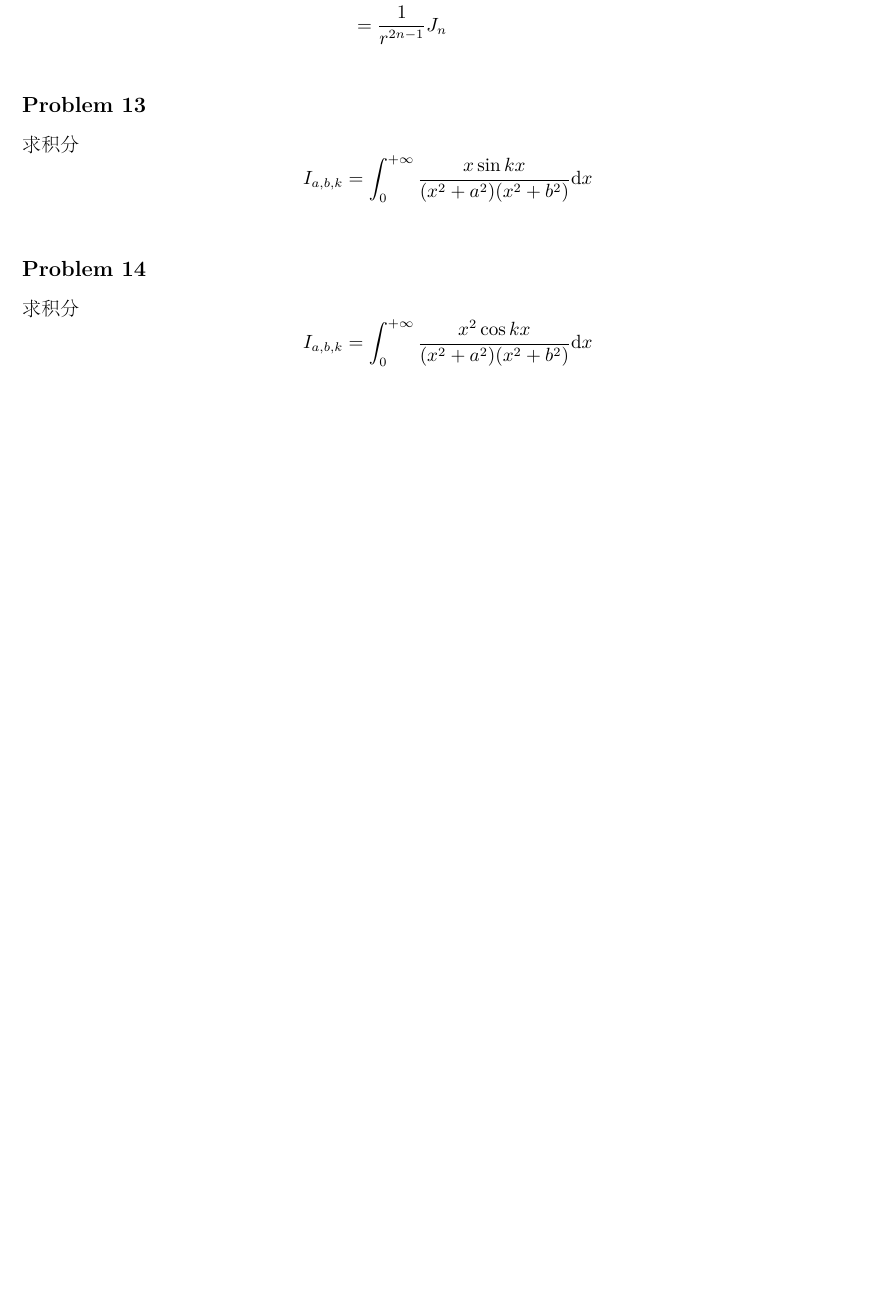
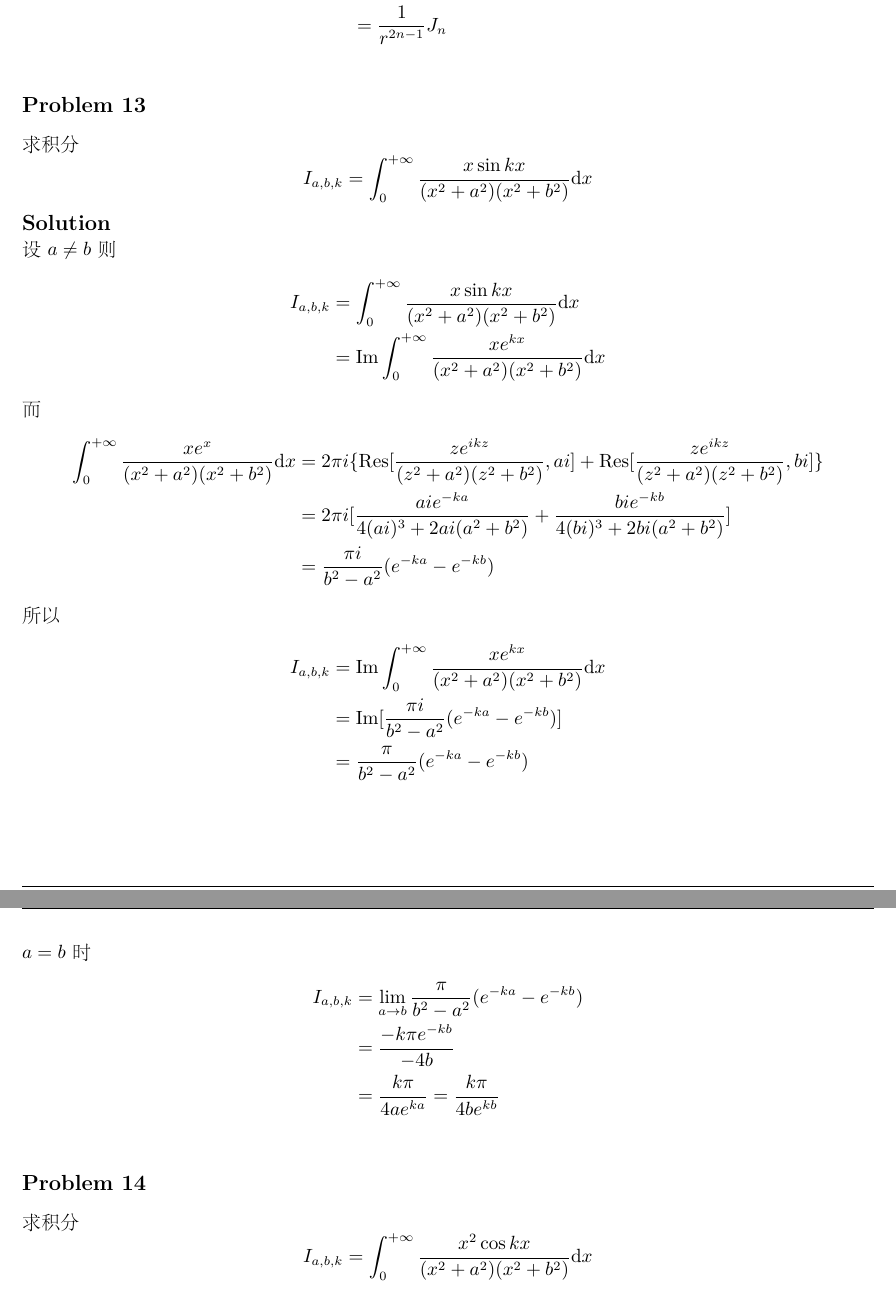
Before and after one commit to xavieryao/ComplexAnalysis, a LaTeX document (recap.tex, which reads residues_problems.tex): part of page 11 of 11 before the commit and two parts of pages 11 and 12 of 12 after it, the two joined at a grey line, cut so that both start at the same text, the shorter picture padded with empty space. The pictures show the PDF file recap.pdf that the author committed with the source.

Commit message:
residues p13

```diff
--- a/residues_problems.tex
+++ b/residues_problems.tex
@@ -385,3 +386,26 @@ J_{n,r} &= \int_0^{+\infty}\frac{\dx}{(r^2+x^2)^n}\\
     \[
     I_{a,b,k} = \int_0^{+\infty}\frac{x\sin kx}{(x^2+a^2)(x^2+b^2)}\dx
     \]
+\solution
+设$a\neq b$
+则
+\[\begin{split}
+I_{a,b,k} &= \int_0^{+\infty}\frac{x\sin kx}{(x^2+a^2)(x^2+b^2)}\dx\\
+&= \mathrm{Im}\int_0^{+\infty}\frac{xe^{\i kx}}{(x^2+a^2)(x^2+b^2)}\dx
+\end{split}\]
+而
+\[\begin{split}
+\int_0^{+\infty}\frac{xe^{\i x}}{(x^2+a^2)(x^2+b^2)}\dx
+&= 2\pi i\{\Res[\frac{ze^{ikz}}{(z^2+a^2)(z^2+b^2)}, ai] + \Res[\frac{ze^{ikz}}{(z^2+a^2)(z^2+b^2)}, bi]\}\\
+&= 2\pi i [\frac{aie^{-ka}}{4(ai)^3+2ai(a^2+b^2)} + \frac{bie^{-kb}}{4(bi)^3+2bi(a^2+b^2)}]\\
+&= \frac{\pi i}{b^2-a^2}(e^{-ka}-e^{-kb})
+\end{split}\]
+所以
+\[\begin{split}
+I_{a,b,k}
+&= \mathrm{Im}\int_0^{+\infty}\frac{xe^{\i kx}}{(x^2+a^2)(x^2+b^2)}\dx\\
+&= \mathrm{Im}[\frac{\pi i}{b^2-a^2}(e^{-ka}-e^{-kb})]\\
+&= \frac{\pi}{b^2-a^2}(e^{-ka}-e^{-kb})
+\end{split}\]
+$a=b$时
+\[\begin{split}
@@ -388,3 +416,4 @@ J_{n,r} &= \int_0^{+\infty}\frac{\dx}{(r^2+x^2)^n}\\
+\end{split}\]
 \end{homeworkProblem}
 \begin{homeworkProblem}
     求积分
```
Also changed, not shown: recap.pdf, residues_problems.tex (7 more changed lines).
